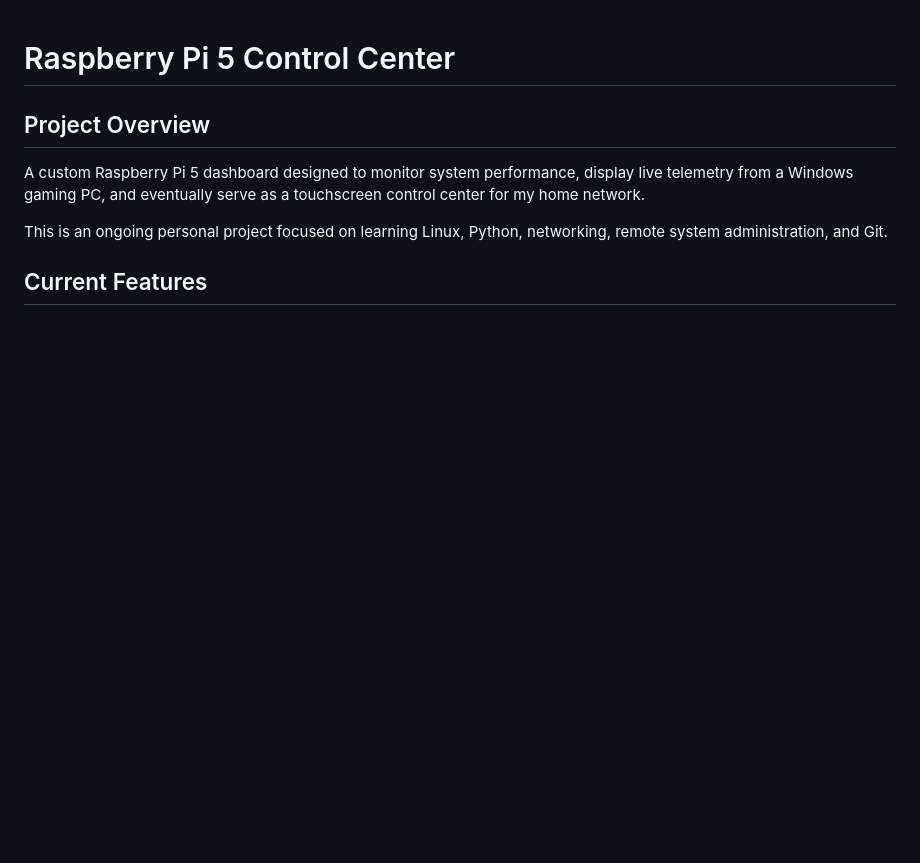
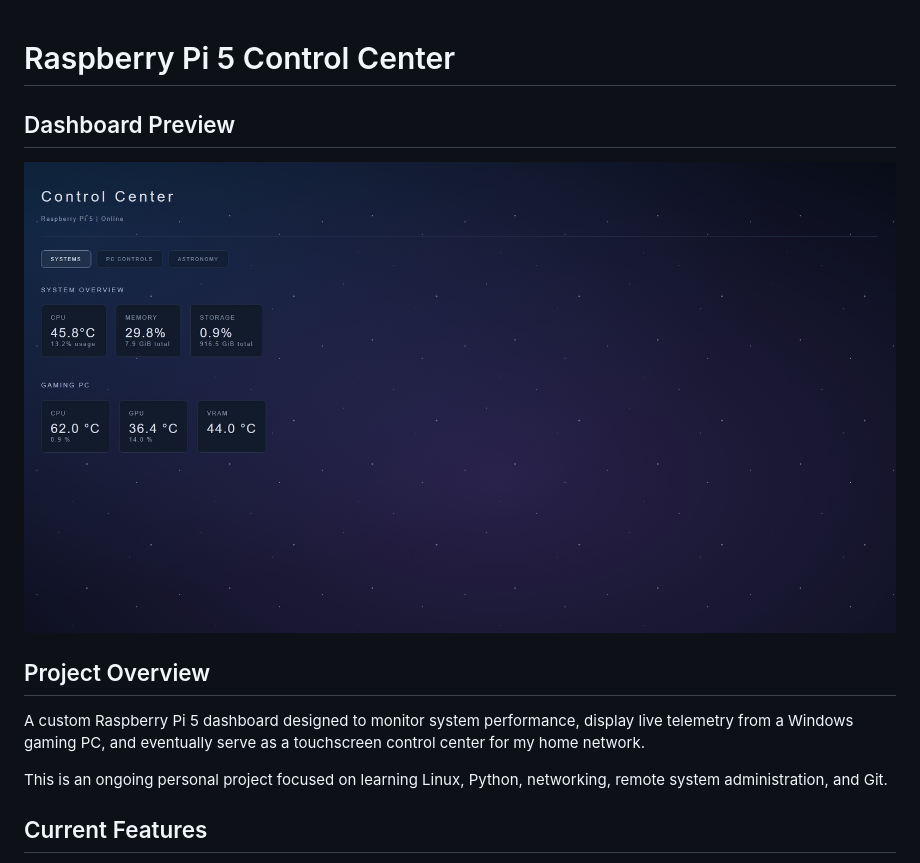
Before and after one commit to JustinC711/raspberry-pi-control-center, a Markdown page: README.md, the part around the change. Rendered like a GitHub page; pictures changed too: screenshots/dashboard.jpeg (added); blank space fills up the shorter version.

Commit message:
Add dashboard screenshot to README

```diff
--- a/README.md
+++ b/README.md
@@ -1,5 +1,8 @@
 # Raspberry Pi 5 Control Center
 
+## Dashboard Preview
+
+![Raspberry Pi 5 Control Center Dashboard](screenshots/dashboard.jpeg)
 ## Project Overview
 
 A custom Raspberry Pi 5 dashboard designed to monitor system performance, display live telemetry from a Windows gaming PC, and eventually serve as a touchscreen control center for my home network.
```
